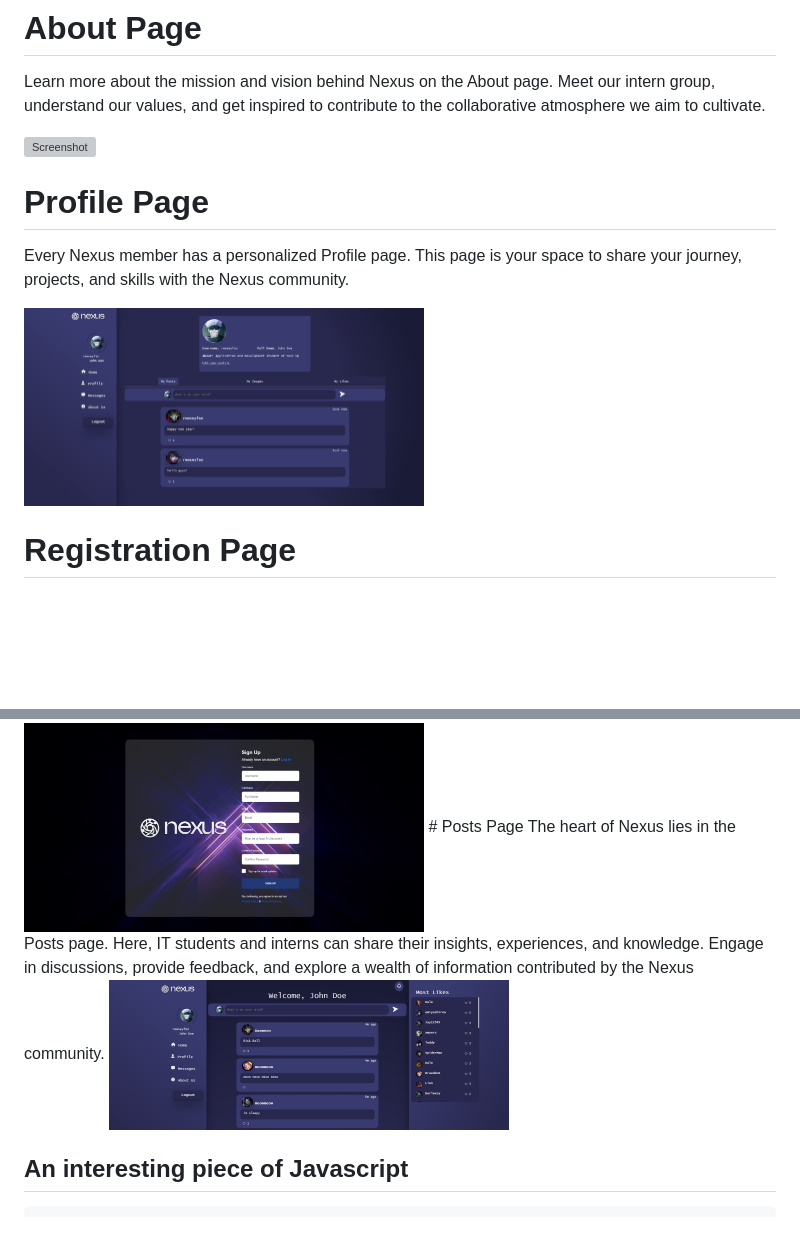
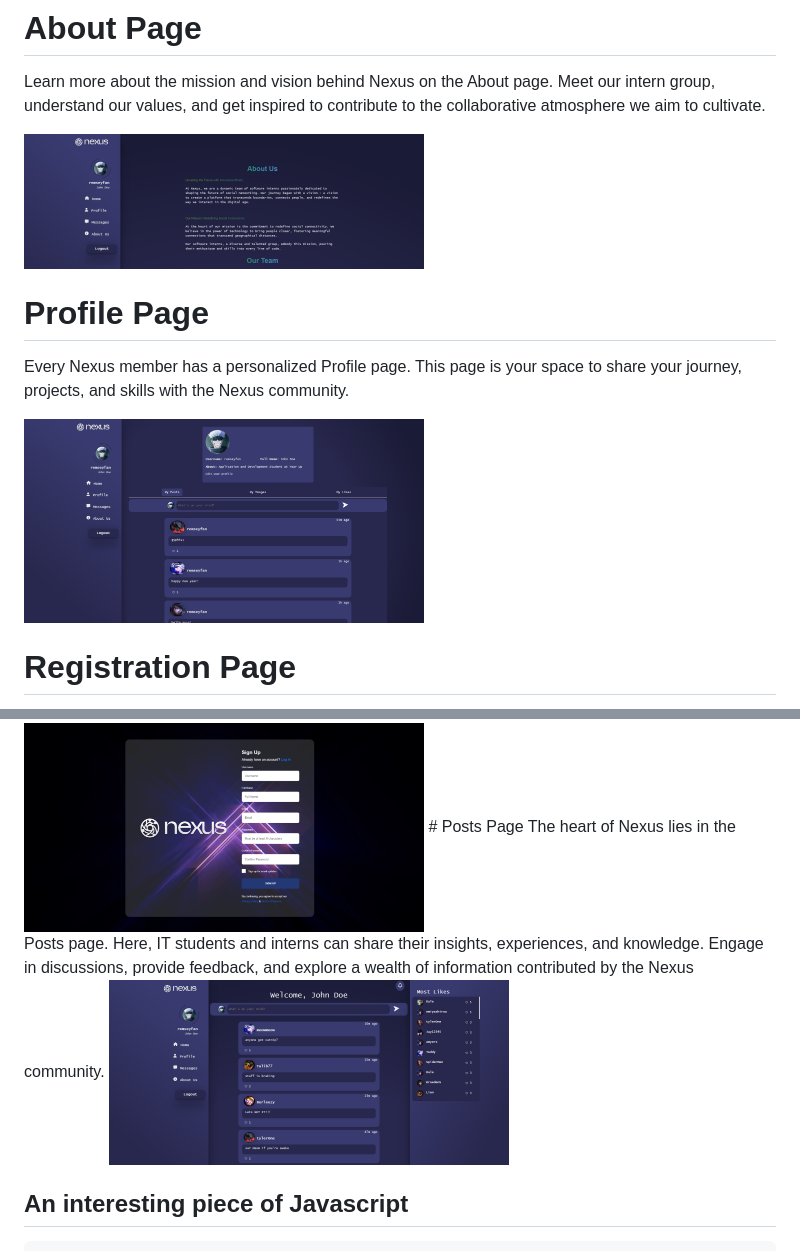
Before and after one commit to JoseGPascua/Capstone-3, a Markdown page: README.md, 2 parts joined by grey strips. Rendered like a GitHub page; pictures changed too: assets/about-page.PNG (added), assets/post-page.PNG, assets/profile-page.PNG; blank space fills up the shorter version; grey boxes are pictures that could not be loaded.

Commit message:
finished readme

```diff
--- a/README.md
+++ b/README.md
@@ -16,7 +16,7 @@ The landing page serves as the gateway to the Nexus community. This "walled-gard
 # About Page
 Learn more about the mission and vision behind Nexus on the About page. Meet our intern group, understand our values, and get inspired to contribute to the collaborative atmosphere we aim to cultivate.
 
-![Screenshot](assets/#.png)
+<img src="/assets/about-page.PNG" alt="home page" width=400px>
 
 # Profile Page
 Every Nexus member has a personalized Profile page. This page is your space to share your journey, projects, and skills with the Nexus community.
```
Also changed, not shown: 1 other file.
